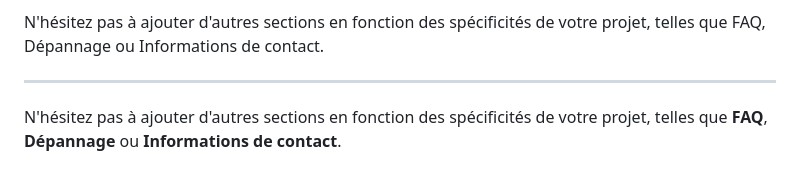
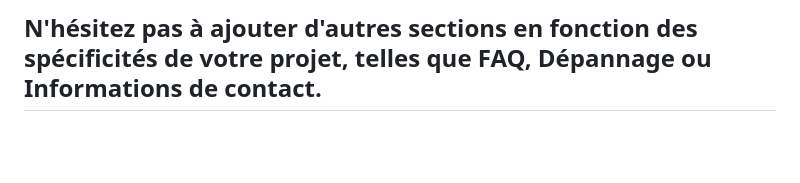
Before and after one commit to ConcepteurEntreprise/CarteVisite, a Markdown page: README.md, the part around the change printed below. Rendered like a GitHub page; blank space fills up the shorter version.

```diff
--- a/README.md
+++ b/README.md
@@ -66,8 +65,4 @@ Vous êtes intéressé par la contribution à **CarteVisite** ? Nous accueillons
 </div>
 
 N'hésitez pas à ajouter d'autres sections en fonction des spécificités de votre projet, telles que FAQ, Dépannage ou Informations de contact.
-
-
 ---
-
-N'hésitez pas à ajouter d'autres sections en fonction des spécificités de votre projet, telles que **FAQ**, **Dépannage** ou **Informations de contact**.
```
Also changed, not shown: other parts of README.md (+0 -1 lines).
